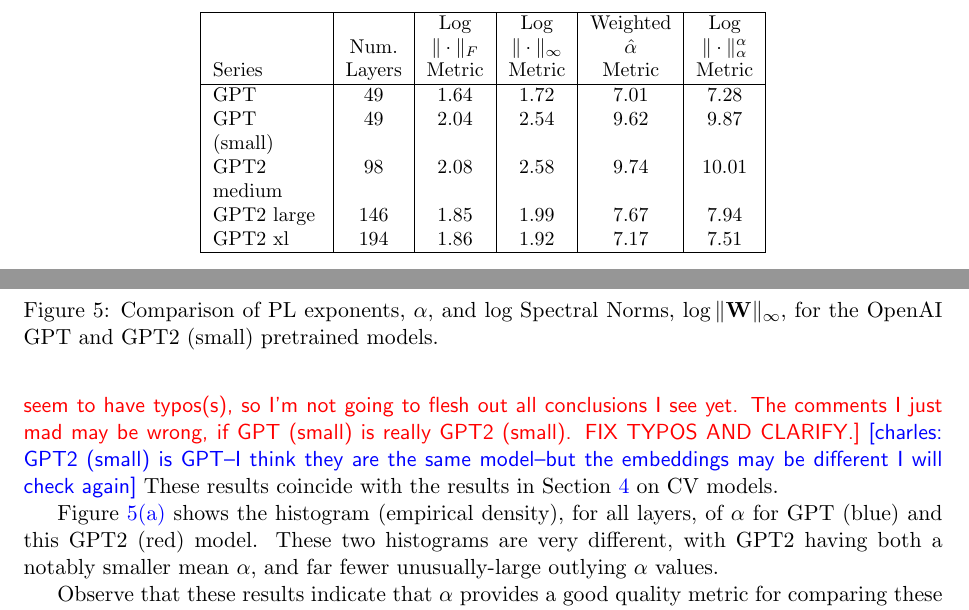
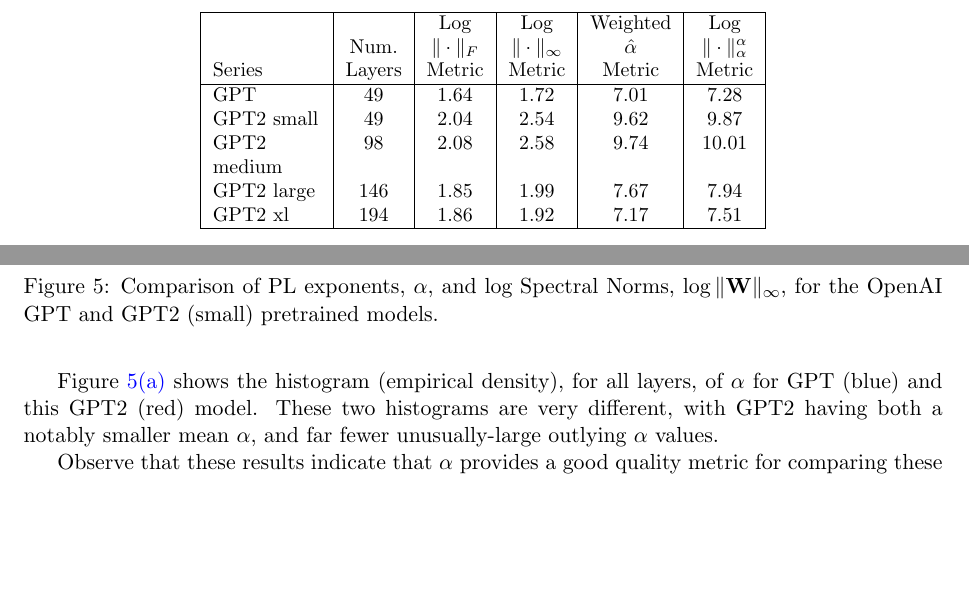
Before and after one commit to CalculatedContent/ww-trends-2020, a LaTeX paper (empirical2_TRfmt.tex, which reads nlp_models.tex): two parts of page 13 of 21, joined at a grey line, cut so that both start at the same text, the shorter picture padded with empty space. Compiled offline with pdfLaTeX.

Commit message:
GPT small to GPT2 small

```diff
--- a/nlp_models.tex
+++ b/nlp_models.tex
@@ -91,7 +91,7 @@
  Series & Layers & Metric                & Metric                     & Metric         & Metric                              \\
 \hline
 GPT & 49 & 1.64  & 1.72 & 7.01 & 7.28 \\
-GPT (small) & 49 & 2.04  & 2.54& 9.62 & 9.87 \\
+GPT2 small & 49 & 2.04  & 2.54& 9.62 & 9.87 \\
 GPT2 medium & 98 & 2.08 & 2.58& 9.74 & 10.01 \\
 GPT2 large & 146 & 1.85 & 1.99& 7.67 & 7.94 \\
 GPT2 xl & 194 & 1.86 & 1.92 & 7.17 & 7.51 \\
@@ -112,8 +112,5 @@
 Observe also that (with one minor exception involving the Log Frobenius norm metric) all four metrics decrease as one goes from GPT2 medium to large to xl, indicating that the larger models indeed look better than the smaller models.
 %(The one minor exception is the Log Frobenius norm increasing from $1.85$ to $1.86$, for GPT2 large to GPT2 xl.)
-\michael{We seem to have typos(s), so I'm not going to flesh out all conclusions I see yet.  The comments I just mad may be wrong, if GPT (small) is really GPT2 (small).  FIX TYPOS AND CLARIFY.}
-\charles{GPT2 (small) is GPT--I think they are the same model--but the embeddings may be different I will check again}
-These results coincide with the results in Section~\ref{sxn:cv} on CV models.
 
 Figure~\ref{fig:GPT-alpha-hist} shows the histogram (empirical density), for all layers, of $\alpha$ for GPT (blue) and this GPT2 (red) model.
 These two histograms are very different, with GPT2 having both a notably smaller mean $\alpha$, and far fewer unusually-large outlying $\alpha$ values.
```
Also changed, not shown: nlp_models.tex (4 more changed lines).
